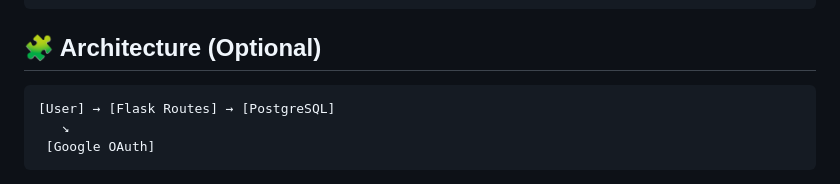
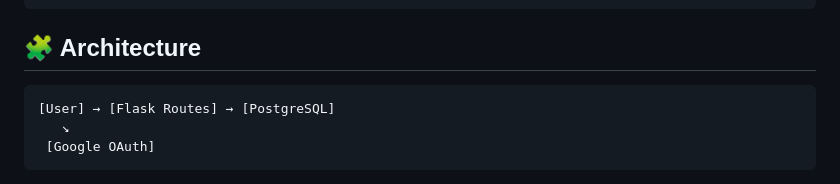
Before and after one commit to ChimdumebiNebolisa/schedulist, a Markdown page: README.md, the part around the change printed below. Rendered like a GitHub page.

````diff
--- a/README.md
+++ b/README.md
@@ -65,7 +62,7 @@ flask db upgrade
 flask run
 ```
 
-## 🧩 Architecture (Optional)
+## 🧩 Architecture
 ```
 [User] → [Flask Routes] → [PostgreSQL]
    ↘
````
Also changed, not shown: other parts of README.md (+0 -3 lines).
